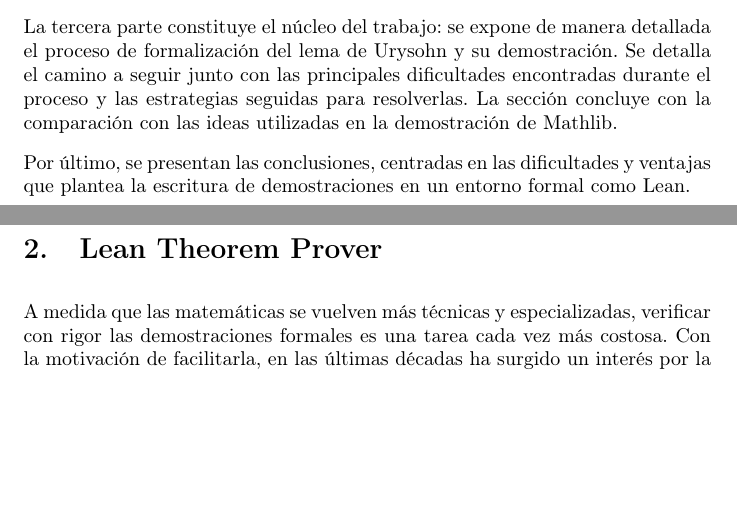
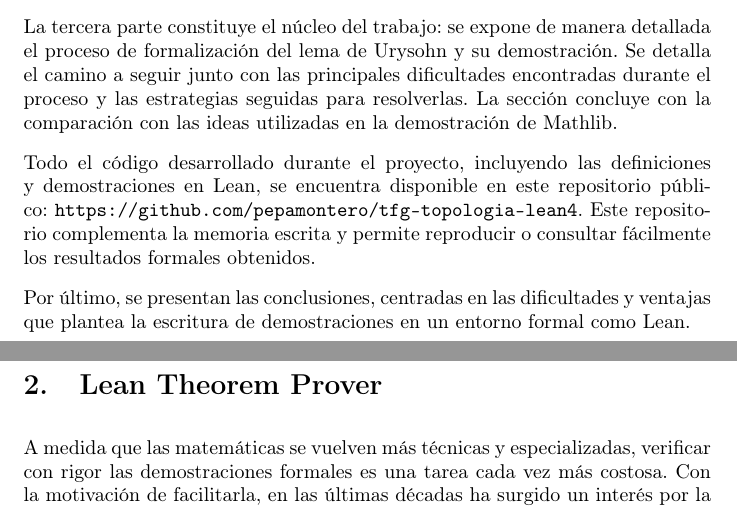
Before and after one commit to pepamontero/tfg-topologia-lean4, a LaTeX document (Memoria/main.tex, which reads Memoria/capitulos/1-introduccion.tex): two parts of pages 6 and 7 of 91, joined at a grey line, cut so that both start at the same text, the shorter picture padded with empty space. Compiled offline with pdfLaTeX.

Commit message:
añadir repositorio del trabajo a la memoria

```diff
--- a/Memoria/capitulos/1-introduccion.tex
+++ b/Memoria/capitulos/1-introduccion.tex
@@ -47,4 +47,6 @@ A continuación, se introducen algunos resultados de topología general. El obje
 
 La tercera parte constituye el núcleo del trabajo: se expone de manera detallada el proceso de formalización del lema de Urysohn y su demostración. Se detalla el camino a seguir junto con las principales dificultades encontradas durante el proceso y las estrategias seguidas para resolverlas. La sección concluye con la comparación con las ideas utilizadas en la demostración de Mathlib.
 
+Todo el código desarrollado durante el proyecto, incluyendo las definiciones y demostraciones en Lean, se encuentra disponible en este repositorio público: \texttt{https://github.com/pepamontero/tfg-topologia-lean4}. Este repositorio complementa la memoria escrita y permite reproducir o consultar fácilmente los resultados formales obtenidos.
+
 Por último, se presentan las conclusiones, centradas en las dificultades y ventajas que plantea la escritura de demostraciones en un entorno formal como Lean.
```
